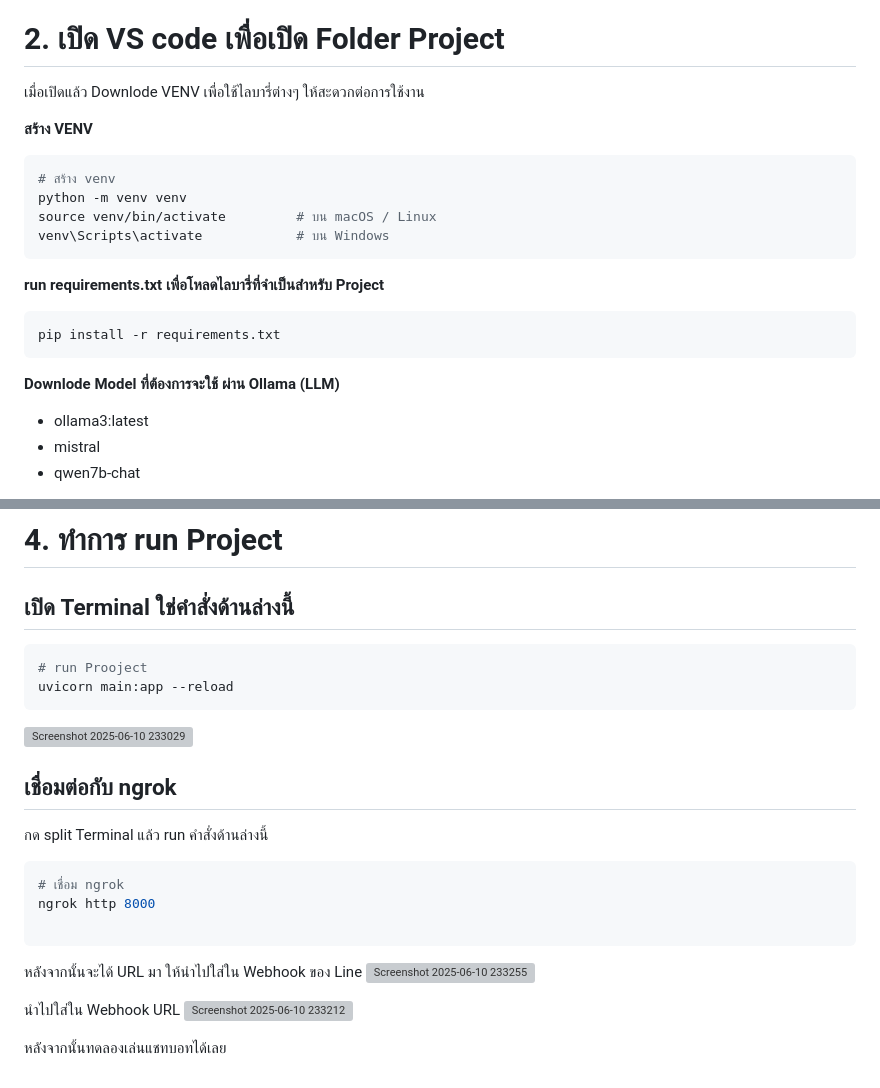
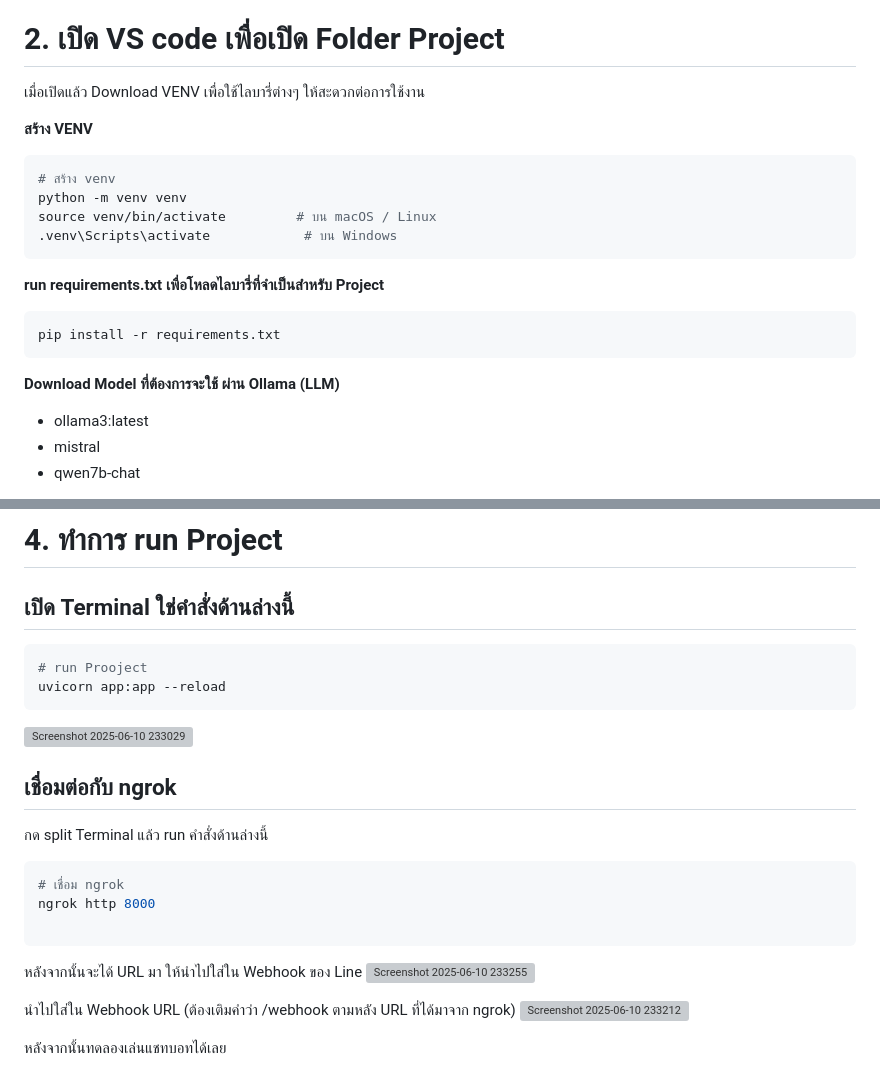
Before and after one commit to charuwanTT/mygame, a Markdown page: README.md, 2 parts joined by grey strips. Drawn GitHub-style; grey boxes are pictures that could not be loaded.

````diff
--- a/README.md
+++ b/README.md
@@ -5,7 +5,7 @@
 
 # 2. เปิด VS code เพื่อเปิด Folder Project
 
-เมื่อเปิดแล้ว Downlode VENV เพื่อใช้ไลบารี่ต่างๆ ให้สะดวกต่อการใช้งาน
+เมื่อเปิดแล้ว Download VENV เพื่อใช้ไลบารี่ต่างๆ ให้สะดวกต่อการใช้งาน
 
 **สร้าง VENV**
 
@@ -13,13 +13,13 @@
 # สร้าง venv
 python -m venv venv
 source venv/bin/activate         # บน macOS / Linux
-venv\Scripts\activate            # บน Windows
+.venv\Scripts\activate            # บน Windows
 ```
 **run requirements.txt เพื่อโหลดไลบารี่ที่จำเป็นสำหรับ Project**
 ```bash
 pip install -r requirements.txt
 ```
-**Downlode Model ที่ต้องการจะใช้ ผ่าน Ollama (LLM)**
+**Download Model ที่ต้องการจะใช้ ผ่าน Ollama (LLM)**
 - ollama3:latest
 - mistral
 - qwen7b-chat
@@ -55,7 +55,7 @@ ollama run qwen:7b-chat
 
 ```bash
 # run Prooject
-uvicorn main:app --reload
+uvicorn app:app --reload
 ```
 ![Screenshot 2025-06-10 233029](https://github.com/user-attachments/assets/6a7cacc7-0eaa-4ba6-b3f9-15754057d51b)
 
@@ -72,7 +72,7 @@ ngrok http 8000
 ![Screenshot 2025-06-10 233255](https://github.com/user-attachments/assets/382eb610-c55b-48fb-bf7b-1af1ced2c0b0)
 
 
- นำไปใส่ใน Webhook URL
+ นำไปใส่ใน Webhook URL (ต้องเติมคำว่า /webhook ตามหลัง URL ที่ได้มาจาก ngrok)
 ![Screenshot 2025-06-10 233212](https://github.com/user-attachments/assets/fa52811e-f379-458f-b339-1f6f46818206)
 
 หลังจากนั้นทดลองเล่นแชทบอทได้เลย
````
